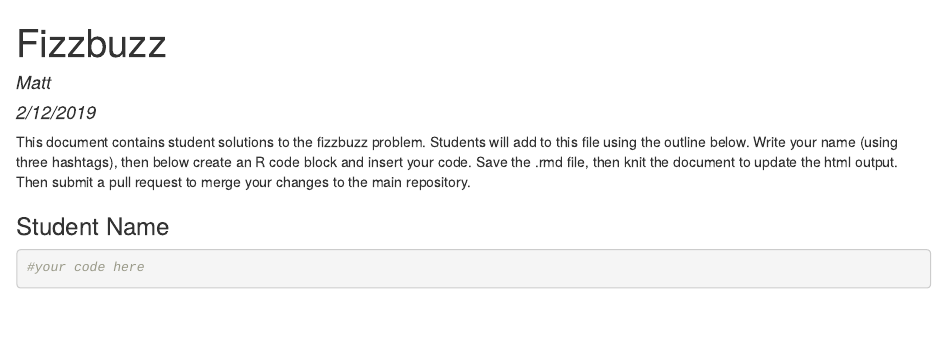
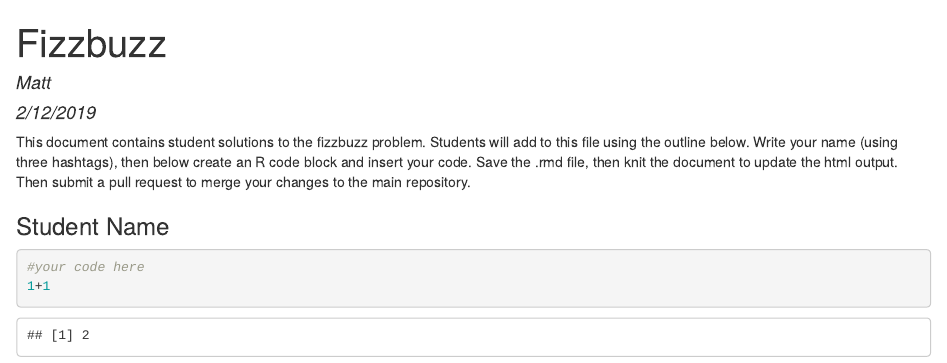
Before and after one commit to rtroise89/7709Rproblems, an R Markdown document (fizzbuzz.Rmd): the page in a window 1100 px wide, from its top. The pictures show the output file fizzbuzz.html that the author committed with the source, opened offline.

Commit message:
matt's additions

````diff
--- a/fizzbuzz.Rmd
+++ b/fizzbuzz.Rmd
@@ -15,4 +15,5 @@ This document contains student solutions to the fizzbuzz problem. Students will
 
 ```{r}
 #your code here
+1+1
 ```
````
Also changed, not shown: fizzbuzz.html.
